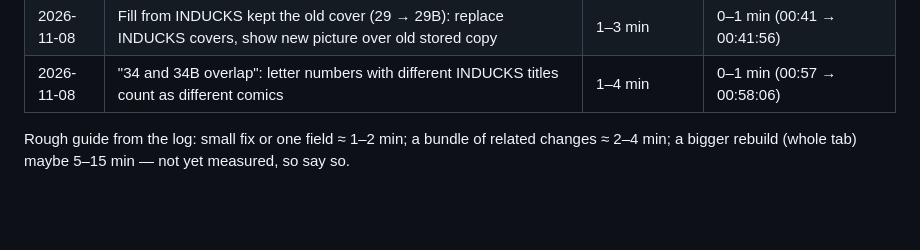
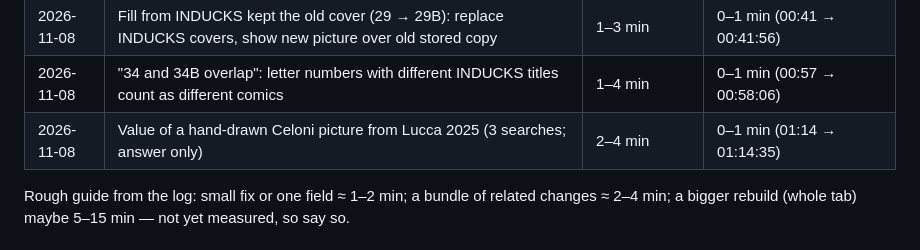
Before and after one commit to FelixWylt/DDCA-Zwischenstopp, a Markdown page: CLAUDE.md, the part around the change. GitHub-like rendering; blank space fills up the shorter version.

Commit message:
Log: Celoni drawing value
Co-Authored-By: Claude Opus 5.5 <noreply@anthropic.com>
Claude-Session: https://claude.ai/code/session_01DrcocrAZeiB46k6NiRnbMz

```diff
--- a/CLAUDE.md
+++ b/CLAUDE.md
@@ -39,6 +39,7 @@
 | 2026-11-08 | Why ISBN 9788828781608 (De Luxe 29) isn't found (answer only: not in the 4 databases, INDUCKS has no ISBN table, SBN can't be asked by apps) | 1–2 min | 1–2 min (00:30 → 00:31:40) |
 | 2026-11-08 | Fill from INDUCKS kept the old cover (29 → 29B): replace INDUCKS covers, show new picture over old stored copy | 1–3 min | 0–1 min (00:41 → 00:41:56) |
 | 2026-11-08 | "34 and 34B overlap": letter numbers with different INDUCKS titles count as different comics | 1–4 min | 0–1 min (00:57 → 00:58:06) |
+| 2026-11-08 | Value of a hand-drawn Celoni picture from Lucca 2025 (3 searches; answer only) | 2–4 min | 0–1 min (01:14 → 01:14:35) |
 
 Rough guide from the log: small fix or one field ≈ 1–2 min; a bundle of related changes ≈ 2–4 min;
 a bigger rebuild (whole tab) maybe 5–15 min — not yet measured, so say so.
```
